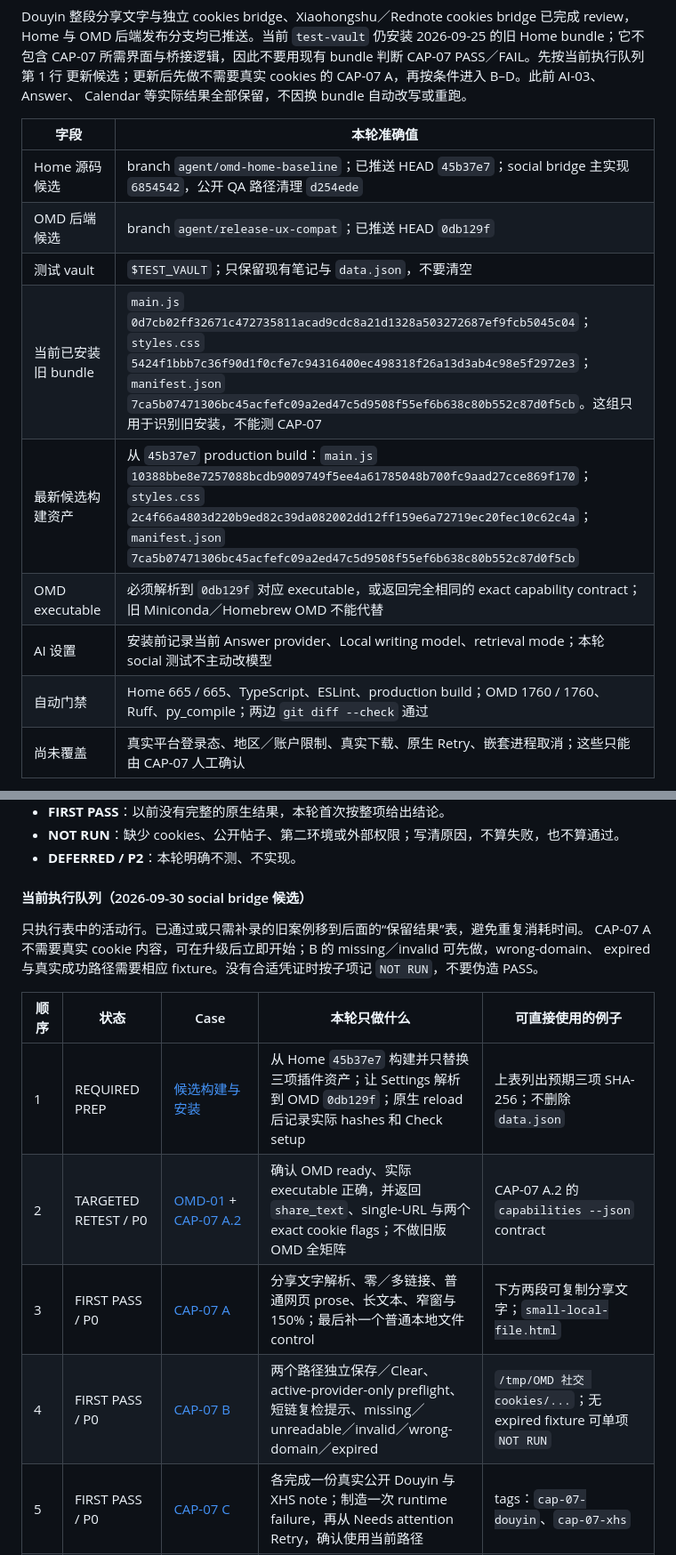
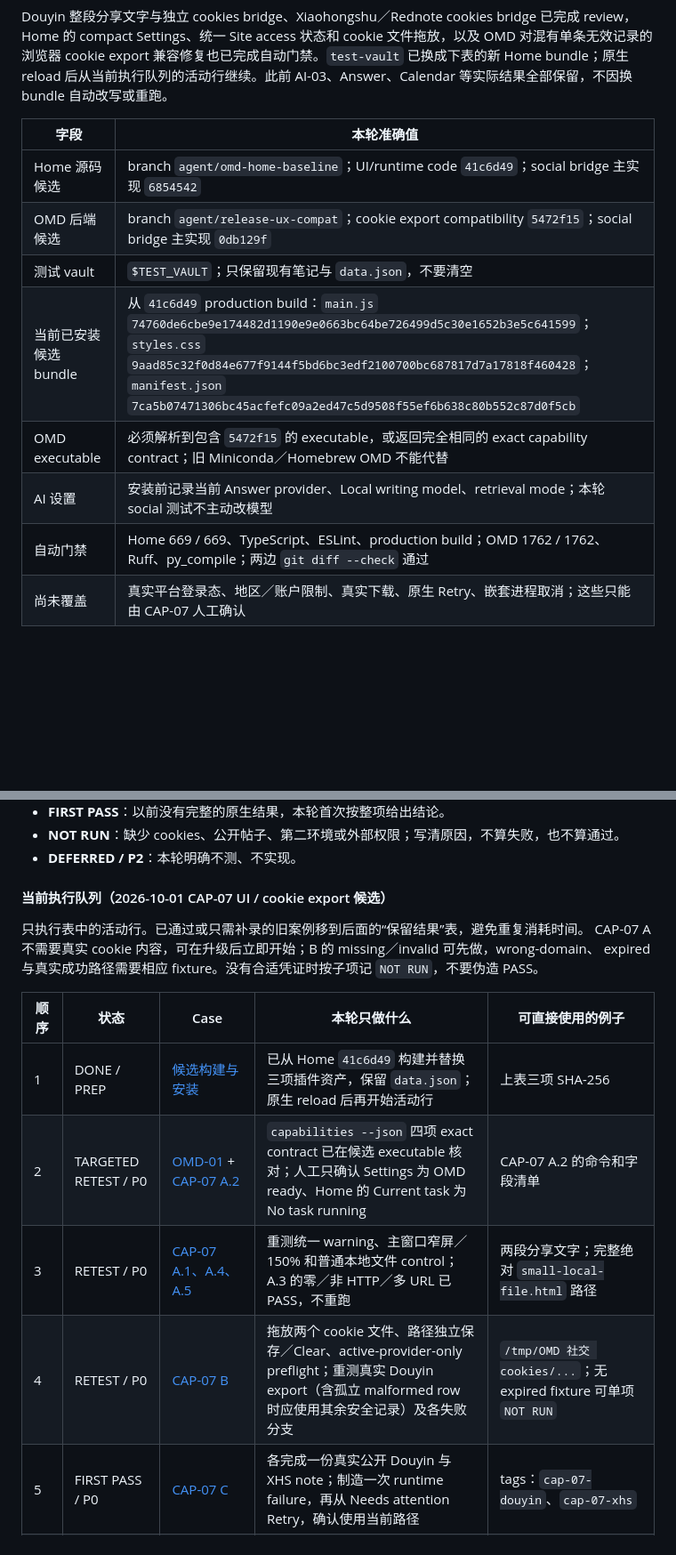
Before and after one commit to omd-local/obsidian-omd-home, a Markdown page: docs/manual-test-plan.md, 2 parts joined by grey strips. Shown at 89% size. Drawn GitHub-style; blank space fills up the shorter version.

```diff
--- a/docs/manual-test-plan.md
+++ b/docs/manual-test-plan.md
@@ -105,20 +105,19 @@ npm audit --omit=dev
 
 Douyin 整段分享文字与独立 cookies bridge、Xiaohongshu／Rednote cookies bridge 已完成 review，
-Home 与 OMD 后端发布分支均已推送。当前 `test-vault` 仍安装 2026-09-25 的旧 Home bundle；它不包含
-CAP-07 所需界面与桥接逻辑，因此不要用现有 bundle 判断 CAP-07 PASS／FAIL。先按当前执行队列第 1 行
-更新候选；更新后先做不需要真实 cookies 的 CAP-07 A，再按条件进入 B–D。此前 AI-03、Answer、
-Calendar 等实际结果全部保留，不因换 bundle 自动改写或重跑。
+Home 的 compact Settings、统一 Site access 状态和 cookie 文件拖放，以及 OMD 对混有单条无效记录的
+浏览器 cookie export 兼容修复也已完成自动门禁。`test-vault` 已换成下表的新 Home bundle；原生 reload
+后从当前执行队列的活动行继续。此前 AI-03、Answer、Calendar 等实际结果全部保留，不因换 bundle
+自动改写或重跑。
 
 | 字段 | 本轮准确值 |
 | --- | --- |
-| Home 源码候选 | branch `agent/omd-home-baseline`；已推送 HEAD `45b37e7`；social bridge 主实现 `6854542`，公开 QA 路径清理 `d254ede` |
-| OMD 后端候选 | branch `agent/release-ux-compat`；已推送 HEAD `0db129f` |
+| Home 源码候选 | branch `agent/omd-home-baseline`；UI/runtime code `41c6d49`；social bridge 主实现 `6854542` |
+| OMD 后端候选 | branch `agent/release-ux-compat`；cookie export compatibility `5472f15`；social bridge 主实现 `0db129f` |
 | 测试 vault | `$TEST_VAULT`；只保留现有笔记与 `data.json`，不要清空 |
-| 当前已安装旧 bundle | `main.js` `0d7cb02ff32671c472735811acad9cdc8a21d1328a503272687ef9fcb5045c04`；`styles.css` `5424f1bbb7c36f90d1f0cfe7c94316400ec498318f26a13d3ab4c98e5f2972e3`；`manifest.json` `7ca5b07471306bc45acfefc09a2ed47c5d9508f55ef6b638c80b552c87d0f5cb`。这组只用于识别旧安装，不能测 CAP-07 |
-| 最新候选构建资产 | 从 `45b37e7` production build：`main.js` `10388bbe8e7257088bcdb9009749f5ee4a61785048b700fc9aad27cce869f170`；`styles.css` `2c4f66a4803d220b9ed82c39da082002dd12ff159e6a72719ec20fec10c62c4a`；`manifest.json` `7ca5b07471306bc45acfefc09a2ed47c5d9508f55ef6b638c80b552c87d0f5cb` |
-| OMD executable | 必须解析到 `0db129f` 对应 executable，或返回完全相同的 exact capability contract；旧 Miniconda／Homebrew OMD 不能代替 |
+| 当前已安装候选 bundle | 从 `41c6d49` production build：`main.js` `74760de6cbe9e174482d1190e9e0663bc64be726499d5c30e1652b3e5c641599`；`styles.css` `9aad85c32f0d84e677f9144f5bd6bc3edf2100700bc687817d7a17818f460428`；`manifest.json` `7ca5b07471306bc45acfefc09a2ed47c5d9508f55ef6b638c80b552c87d0f5cb` |
+| OMD executable | 必须解析到包含 `5472f15` 的 executable，或返回完全相同的 exact capability contract；旧 Miniconda／Homebrew OMD 不能代替 |
 | AI 设置 | 安装前记录当前 Answer provider、Local writing model、retrieval mode；本轮 social 测试不主动改模型 |
-| 自动门禁 | Home 665 / 665、TypeScript、ESLint、production build；OMD 1760 / 1760、Ruff、py_compile；两边 `git diff --check` 通过 |
+| 自动门禁 | Home 669 / 669、TypeScript、ESLint、production build；OMD 1762 / 1762、Ruff、py_compile；两边 `git diff --check` 通过 |
 | 尚未覆盖 | 真实平台登录态、地区／账户限制、真实下载、原生 Retry、嵌套进程取消；这些只能由 CAP-07 人工确认 |
 
 安装时只替换 `main.js`、`manifest.json`、`styles.css`；不要删除 `data.json`、笔记、Pin、历史结果或
@@ -135,7 +134,7 @@ cookie 源文件。安装后必须原生 reload，并重新执行 **Check setup*
 - **NOT RUN**：缺少 cookies、公开帖子、第二环境或外部权限；写清原因，不算失败，也不算通过。
 - **DEFERRED / P2**：本轮明确不测、不实现。
 
-#### 当前执行队列（2026-09-30 social bridge 候选）
+#### 当前执行队列（2026-10-01 CAP-07 UI / cookie export 候选）
 
 只执行表中的活动行。已通过或只需补录的旧案例移到后面的“保留结果”表，避免重复消耗时间。
 CAP-07 A 不需要真实 cookie 内容，可在升级后立即开始；B 的 missing／invalid 可先做，wrong-domain、
@@ -143,10 +142,10 @@ expired 与真实成功路径需要相应 fixture。没有合适凭证时按子
 
 | 顺序 | 状态 | Case | 本轮只做什么 | 可直接使用的例子 |
 | --- | --- | --- | --- | --- |
-| 1 | REQUIRED PREP | [候选构建与安装](#guide-plugin-assets) | 从 Home `45b37e7` 构建并只替换三项插件资产；让 Settings 解析到 OMD `0db129f`；原生 reload 后记录实际 hashes 和 Check setup | 上表列出预期三项 SHA-256；不删除 `data.json` |
-| 2 | TARGETED RETEST / P0 | [OMD-01](#test-omd-01) + [CAP-07 A.2](#test-cap-07) | 确认 OMD ready、实际 executable 正确，并返回 `share_text`、single-URL 与两个 exact cookie flags；不做旧版 OMD 全矩阵 | CAP-07 A.2 的 `capabilities --json` contract |
-| 3 | FIRST PASS / P0 | [CAP-07 A](#test-cap-07) | 分享文字解析、零／多链接、普通网页 prose、长文本、窄窗与 150%；最后补一个普通本地文件 control | 下方两段可复制分享文字；`small-local-file.html` |
-| 4 | FIRST PASS / P0 | [CAP-07 B](#test-cap-07) | 两个路径独立保存／Clear、active-provider-only preflight、短链复检提示、missing／unreadable／invalid／wrong-domain／expired | `/tmp/OMD 社交 cookies/...`；无 expired fixture 可单项 `NOT RUN` |
+| 1 | DONE / PREP | [候选构建与安装](#guide-plugin-assets) | 已从 Home `41c6d49` 构建并替换三项插件资产，保留 `data.json`；原生 reload 后再开始活动行 | 上表三项 SHA-256 |
+| 2 | TARGETED RETEST / P0 | [OMD-01](#test-omd-01) + [CAP-07 A.2](#test-cap-07) | `capabilities --json` 四项 exact contract 已在候选 executable 核对；人工只确认 Settings 为 OMD ready、Home 的 Current task 为 No task running | CAP-07 A.2 的命令和字段清单 |
+| 3 | RETEST / P0 | [CAP-07 A.1、A.4、A.5](#test-cap-07) | 重测统一 warning、主窗口窄屏／150% 和普通本地文件 control；A.3 的零／非 HTTP／多 URL 已 PASS，不重跑 | 两段分享文字；完整绝对 `small-local-file.html` 路径 |
+| 4 | RETEST / P0 | [CAP-07 B](#test-cap-07) | 拖放两个 cookie 文件、路径独立保存／Clear、active-provider-only preflight；重测真实 Douyin export（含孤立 malformed row 时应使用其余安全记录）及各失败分支 | `/tmp/OMD 社交 cookies/...`；无 expired fixture 可单项 `NOT RUN` |
 | 5 | FIRST PASS / P0 | [CAP-07 C](#test-cap-07) | 各完成一份真实公开 Douyin 与 XHS note；制造一次 runtime failure，再从 Needs attention Retry，确认使用当前路径 | tags：`cap-07-douyin`、`cap-07-xhs` |
 | 6 | FIRST PASS / P0 | [CAP-07 D](#test-cap-07) | Cancel、disable/unload、进程组清理，以及 `data.json`／Notice／Console／note 隐私核对 | 下方 `ps ... grep -E` 命令 |
 | 7 | RETEST / hosted | [AI-03](#test-ai-03)／[AI-04](#test-ai-04)／AI-05／AI-11 | 回到 `amber lighthouse checklist` 的 preview／Send／结果；保留 2026-09-25 的结构失败，不自动重发 | 固定单来源问题；Cloud 无凭证则记 `NOT RUN` |
```
Also changed, not shown: other parts of docs/manual-test-plan.md (+46 -20 lines).
